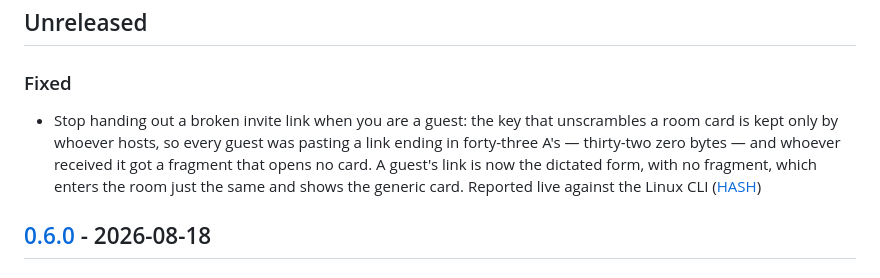
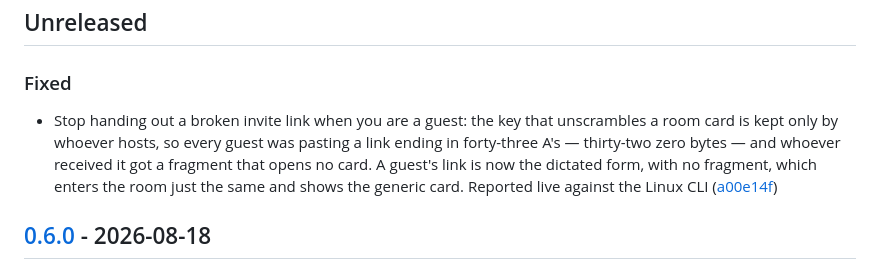
Before and after one commit to alvarogabrielgomez/kanpachi, a Markdown page: CHANGELOG.md, the part around the change. Rendered like a GitHub page.

Commit message:
docs(changelog): link the guest-link fix to its commit

```diff
--- a/CHANGELOG.md
+++ b/CHANGELOG.md
@@ -10,7 +10,7 @@ This file is in English, like commit messages and release notes, because a relea
 
 ### Fixed
 
-- Stop handing out a broken invite link when you are a guest: the key that unscrambles a room card is kept only by whoever hosts, so every guest was pasting a link ending in forty-three A's — thirty-two zero bytes — and whoever received it got a fragment that opens no card. A guest's link is now the dictated form, with no fragment, which enters the room just the same and shows the generic card. Reported live against the Linux CLI ([HASH](https://github.com/alvarogabrielgomez/kanpachi/commit/HASH))
+- Stop handing out a broken invite link when you are a guest: the key that unscrambles a room card is kept only by whoever hosts, so every guest was pasting a link ending in forty-three A's — thirty-two zero bytes — and whoever received it got a fragment that opens no card. A guest's link is now the dictated form, with no fragment, which enters the room just the same and shows the generic card. Reported live against the Linux CLI ([a00e14f](https://github.com/alvarogabrielgomez/kanpachi/commit/a00e14f))
 
 ## [0.6.0] - 2026-08-18
 
```
